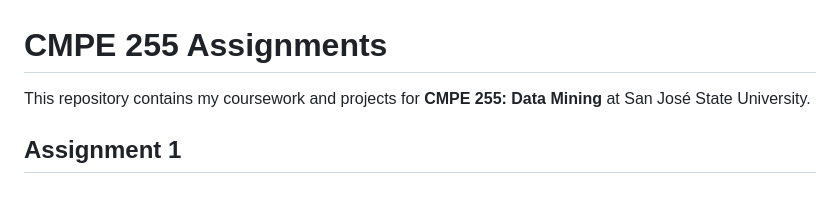
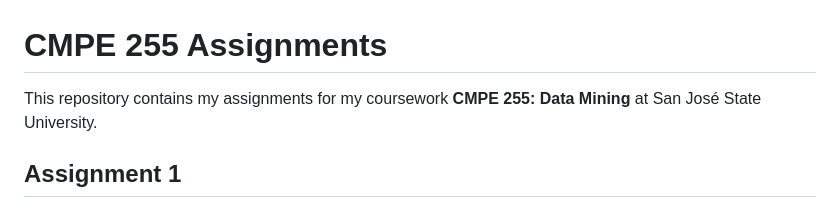
Before and after one commit to navya-illa/CMPE255-Assignments, a Markdown page: README.md, the part around the change. Drawn GitHub-style.

```diff
--- a/README.md
+++ b/README.md
@@ -1,6 +1,6 @@
 # CMPE 255 Assignments
 
-This repository contains my coursework and projects for **CMPE 255: Data Mining** at San José State University.
+This repository contains my assignments for my coursework **CMPE 255: Data Mining** at San José State University.
 
 ## Assignment 1
 
```
